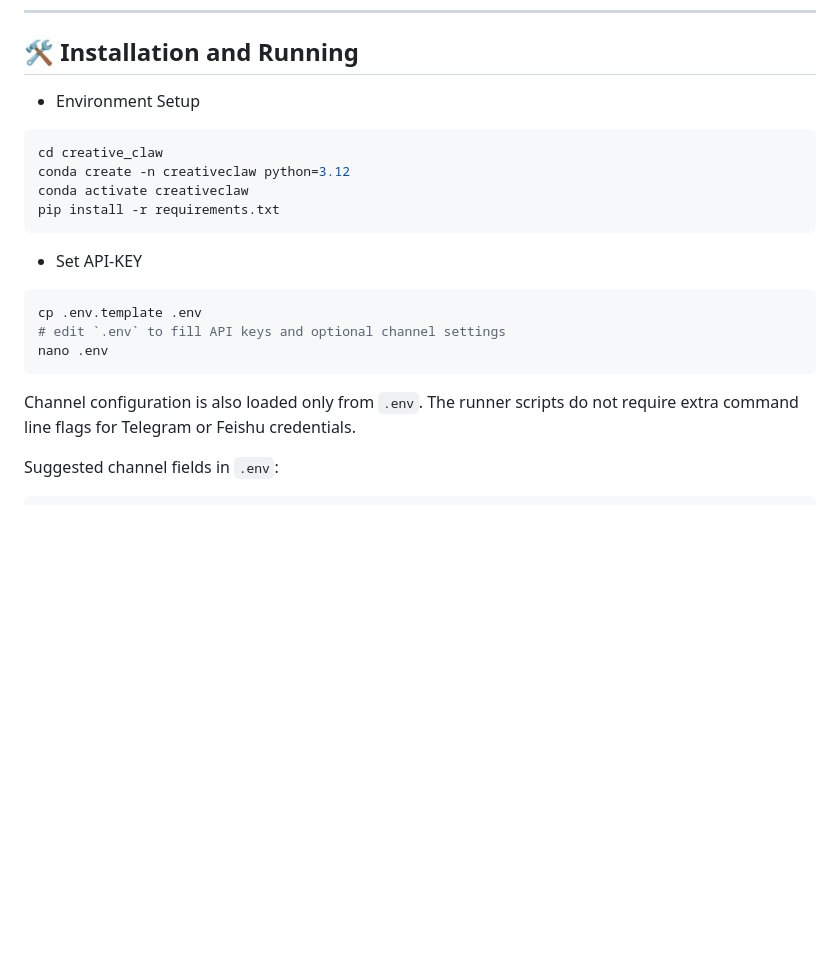
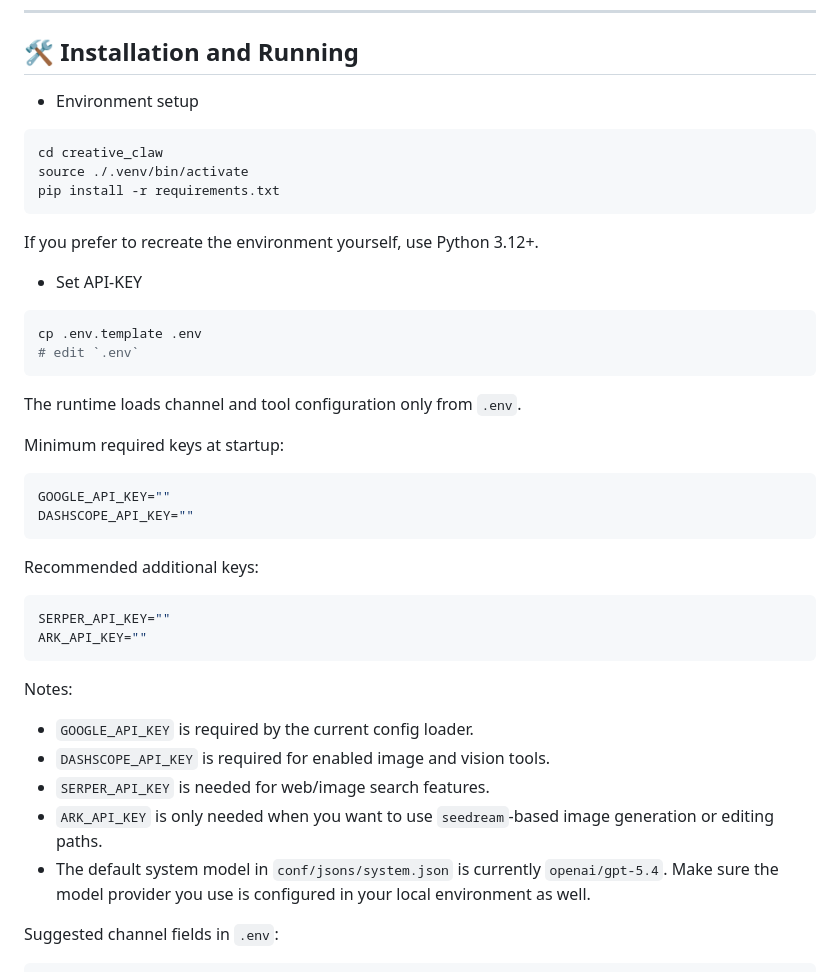
Before and after one commit to GML-FMGroup/creative_claw, a Markdown page: README.md, the part around one of its changes. Rendered like a GitHub page; blank space fills up the shorter version.

````diff
--- a/README.md
+++ b/README.md
@@ -54,22 +54,43 @@ We currently provide a channel-oriented local CLI:
 
 
 ## 🛠️ **Installation and Running**
-* Environment Setup
+* Environment setup
 ```bash
 cd creative_claw
-conda create -n creativeclaw python=3.12
-conda activate creativeclaw
+source ./.venv/bin/activate
 pip install -r requirements.txt
 ```
+
+If you prefer to recreate the environment yourself, use Python 3.12+.
 
 * Set API-KEY
 ```bash
 cp .env.template .env
-# edit `.env` to fill API keys and optional channel settings
-nano .env
+# edit `.env`
 ```
 
-Channel configuration is also loaded only from `.env`. The runner scripts do not require extra command line flags for Telegram or Feishu credentials.
+The runtime loads channel and tool configuration only from `.env`.
+
+Minimum required keys at startup:
+
+```env
+GOOGLE_API_KEY=""
+DASHSCOPE_API_KEY=""
+```
+
+Recommended additional keys:
+
+```env
+SERPER_API_KEY=""
+ARK_API_KEY=""
+```
+
+Notes:
+- `GOOGLE_API_KEY` is required by the current config loader.
+- `DASHSCOPE_API_KEY` is required for enabled image and vision tools.
+- `SERPER_API_KEY` is needed for web/image search features.
+- `ARK_API_KEY` is only needed when you want to use `seedream`-based image generation or editing paths.
+- The default system model in `conf/jsons/system.json` is currently `openai/gpt-5.4`. Make sure the model provider you use is configured in your local environment as well.
 
 Suggested channel fields in `.env`:
 
````
Also changed, not shown: other parts of README.md (+53 -16 lines).
